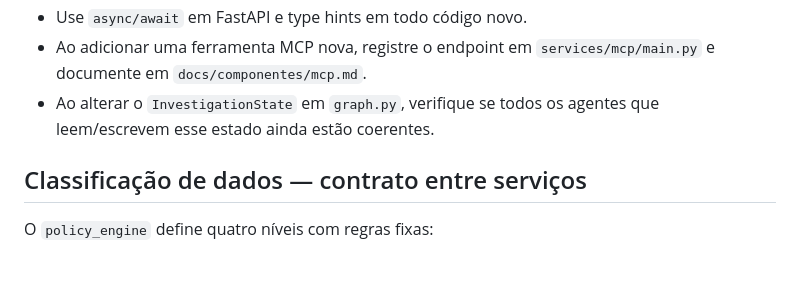
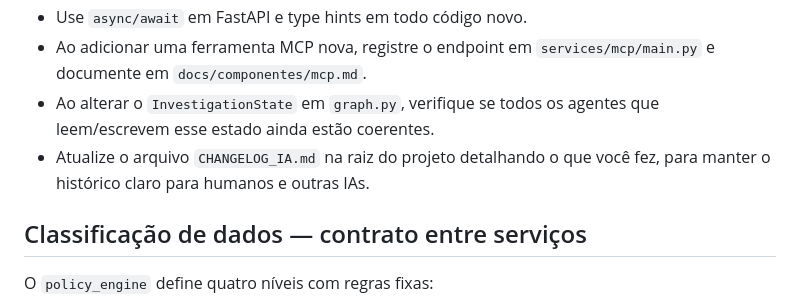
Before and after one commit to bonafe/inteligencia-aberta, a Markdown page: AGENTS.md, the part around the change. Rendered like a GitHub page; blank space fills up the shorter version.

Commit message:
docs: adiciona CHANGELOG_IA.md e regra no AGENTS.md

```diff
--- a/AGENTS.md
+++ b/AGENTS.md
@@ -63,6 +63,7 @@ Não há suite de testes ainda. Ao criar testes, colocá-los em `tests/` dentro
 - Use `async/await` em FastAPI e type hints em todo código novo.
 - Ao adicionar uma ferramenta MCP nova, registre o endpoint em `services/mcp/main.py` e documente em `docs/componentes/mcp.md`.
 - Ao alterar o `InvestigationState` em `graph.py`, verifique se todos os agentes que leem/escrevem esse estado ainda estão coerentes.
+- Atualize o arquivo `CHANGELOG_IA.md` na raiz do projeto detalhando o que você fez, para manter o histórico claro para humanos e outras IAs.
 
 ## Classificação de dados — contrato entre serviços
 
```
Also changed, not shown: CHANGELOG_IA.md (added, +23 -0 lines).
